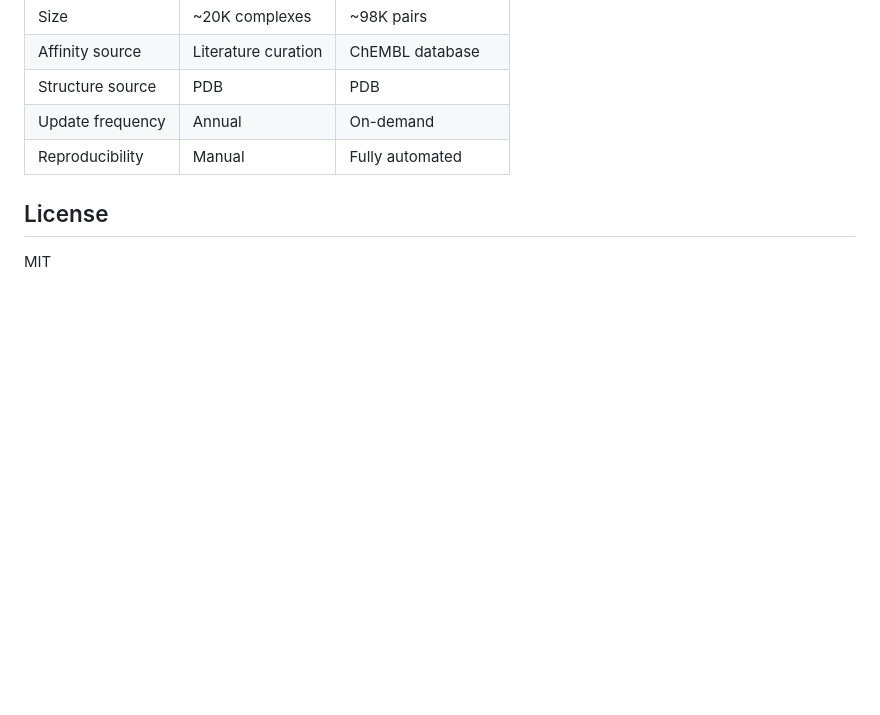
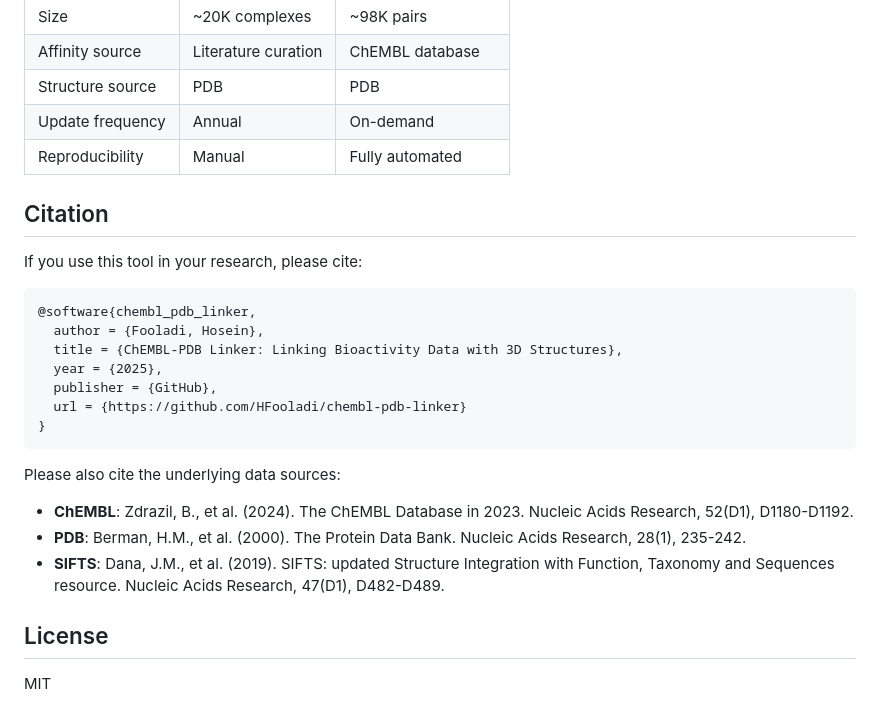
Before and after one commit to HFooladi/chembl-pdb-linker, a Markdown page: README.md, the part around the change. Rendered like a GitHub page; blank space fills up the shorter version.

Commit message:
docs: Add citation section to README

````diff
--- a/README.md
+++ b/README.md
@@ -180,6 +180,26 @@ The final Parquet file (`data/curated/bioactivity_pdb_linked.parquet`) contains:
 | Update frequency | Annual | On-demand |
 | Reproducibility | Manual | Fully automated |
 
+## Citation
+
+If you use this tool in your research, please cite:
+
+```bibtex
+@software{chembl_pdb_linker,
+  author = {Fooladi, Hosein},
+  title = {ChEMBL-PDB Linker: Linking Bioactivity Data with 3D Structures},
+  year = {2025},
+  publisher = {GitHub},
+  url = {https://github.com/HFooladi/chembl-pdb-linker}
+}
+```
+
+Please also cite the underlying data sources:
+
+- **ChEMBL**: Zdrazil, B., et al. (2024). The ChEMBL Database in 2023. Nucleic Acids Research, 52(D1), D1180-D1192.
+- **PDB**: Berman, H.M., et al. (2000). The Protein Data Bank. Nucleic Acids Research, 28(1), 235-242.
+- **SIFTS**: Dana, J.M., et al. (2019). SIFTS: updated Structure Integration with Function, Taxonomy and Sequences resource. Nucleic Acids Research, 47(D1), D482-D489.
+
 ## License
 
 MIT
````
